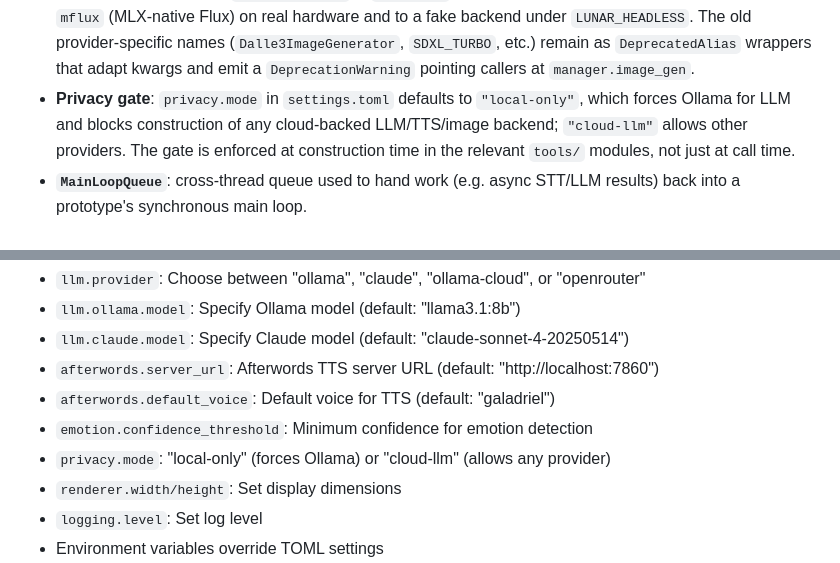
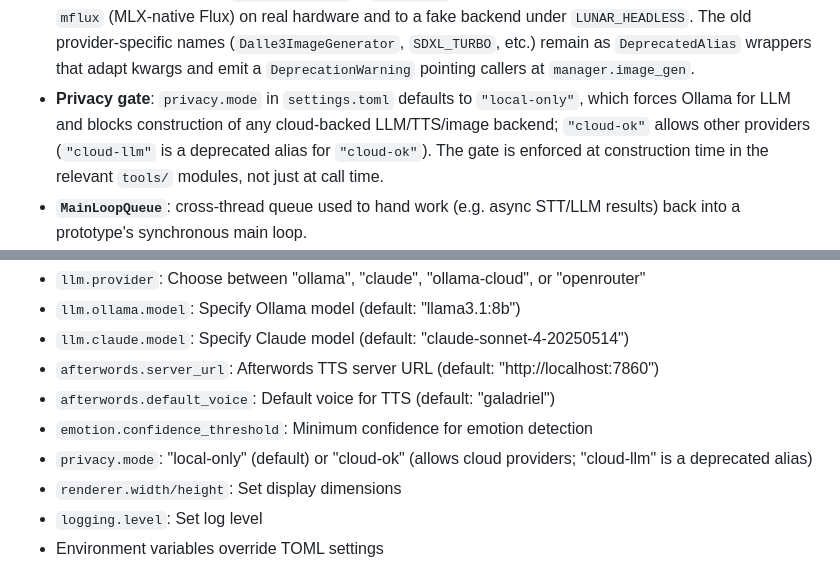
Before and after one commit to adrianwedd/lunar_tools_prototypes, a Markdown page: CLAUDE.md, 2 parts joined by grey strips. Drawn GitHub-style.

Commit message:
docs: document canonical privacy.mode value cloud-ok (cloud-llm deprecated alias)

```diff
--- a/CLAUDE.md
+++ b/CLAUDE.md
@@ -109,7 +109,7 @@ All art installations are in `prototypes/` and follow a consistent pattern:
 - `resolve(name)` in `tools/__init__.py` is the single entry point consumers use to obtain a tool instance: when `LUNAR_HEADLESS=1` (checked via `headless.headless_active()`) and `name` is in the `_FAKES` table, the fake is returned instead of constructing the real backend. This is what keeps `mlx`/`hw`-extras imports out of the default/Linux/CI import path — they only happen if `resolve()` actually reaches the real-backend branch.
 - **STT**: `Transcription` (in `stt.py`) is a `str` subclass — callers can treat it as plain text while it also carries recognition metadata (confidence, duration, etc.) as attributes.
 - **Images**: a single unified `ImageGenerator` in `images.py` replaces the old per-provider classes; it defaults to `mflux` (MLX-native Flux) on real hardware and to a fake backend under `LUNAR_HEADLESS`. The old provider-specific names (`Dalle3ImageGenerator`, `SDXL_TURBO`, etc.) remain as `DeprecatedAlias` wrappers that adapt kwargs and emit a `DeprecationWarning` pointing callers at `manager.image_gen`.
-- **Privacy gate**: `privacy.mode` in `settings.toml` defaults to `"local-only"`, which forces Ollama for LLM and blocks construction of any cloud-backed LLM/TTS/image backend; `"cloud-llm"` allows other providers. The gate is enforced at construction time in the relevant `tools/` modules, not just at call time.
+- **Privacy gate**: `privacy.mode` in `settings.toml` defaults to `"local-only"`, which forces Ollama for LLM and blocks construction of any cloud-backed LLM/TTS/image backend; `"cloud-ok"` allows other providers (`"cloud-llm"` is a deprecated alias for `"cloud-ok"`). The gate is enforced at construction time in the relevant `tools/` modules, not just at call time.
 - **`MainLoopQueue`**: cross-thread queue used to hand work (e.g. async STT/LLM results) back into a prototype's synchronous main loop.
 - **Prototype status matrix**: `PROTOTYPE_STATUS.md` tracks per-prototype smoke status against the headless tools layer — as of this sweep, 19 `works`, 2 `degraded`, 8 `needs-rework` (of 29 total).
 
@@ -131,7 +131,7 @@ The system uses `settings.toml` for configuration:
 - `afterwords.server_url`: Afterwords TTS server URL (default: "http://localhost:7860")
 - `afterwords.default_voice`: Default voice for TTS (default: "galadriel")
 - `emotion.confidence_threshold`: Minimum confidence for emotion detection
-- `privacy.mode`: "local-only" (forces Ollama) or "cloud-llm" (allows any provider)
+- `privacy.mode`: "local-only" (default) or "cloud-ok" (allows cloud providers; "cloud-llm" is a deprecated alias)
 - `renderer.width/height`: Set display dimensions
 - `logging.level`: Set log level
 - Environment variables override TOML settings
```
